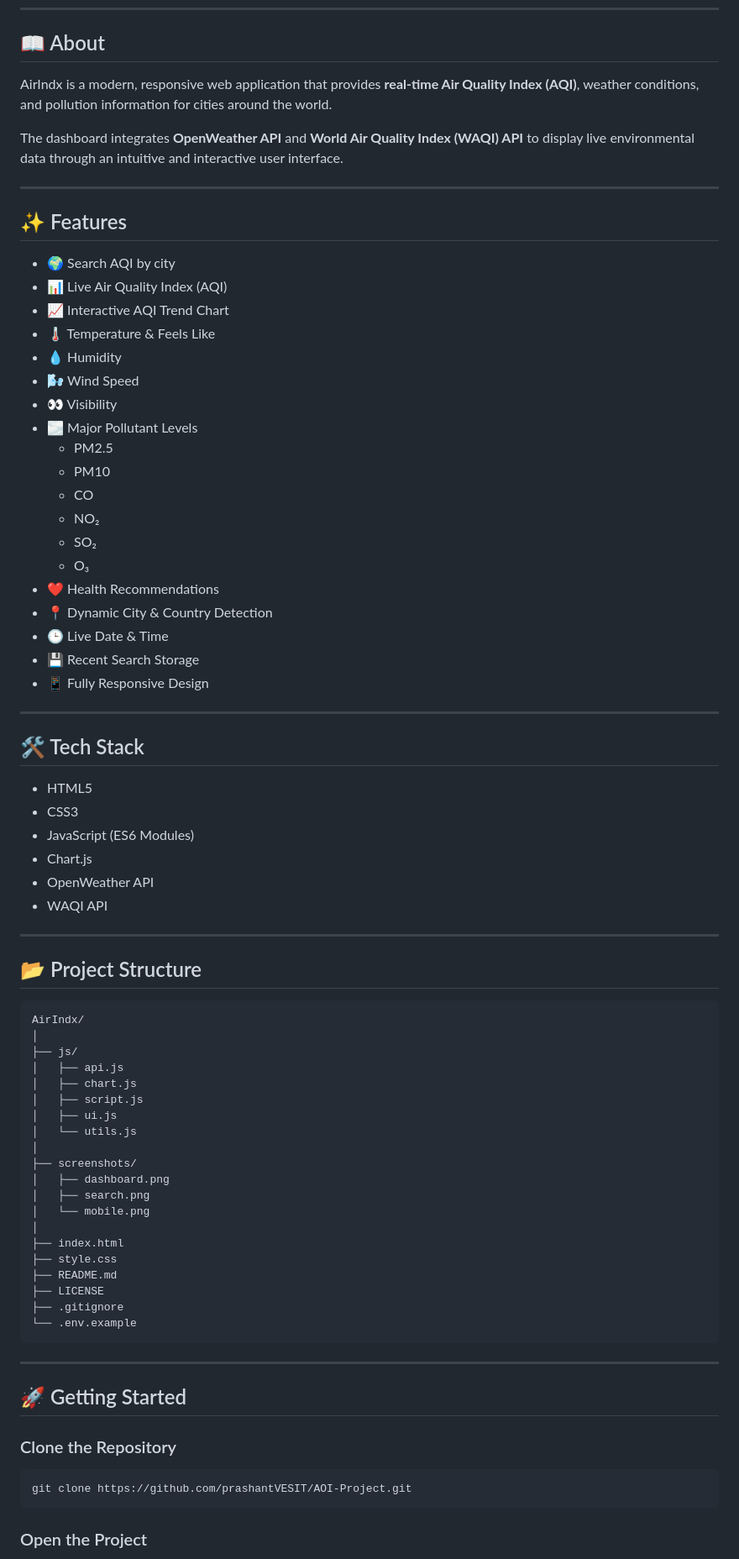
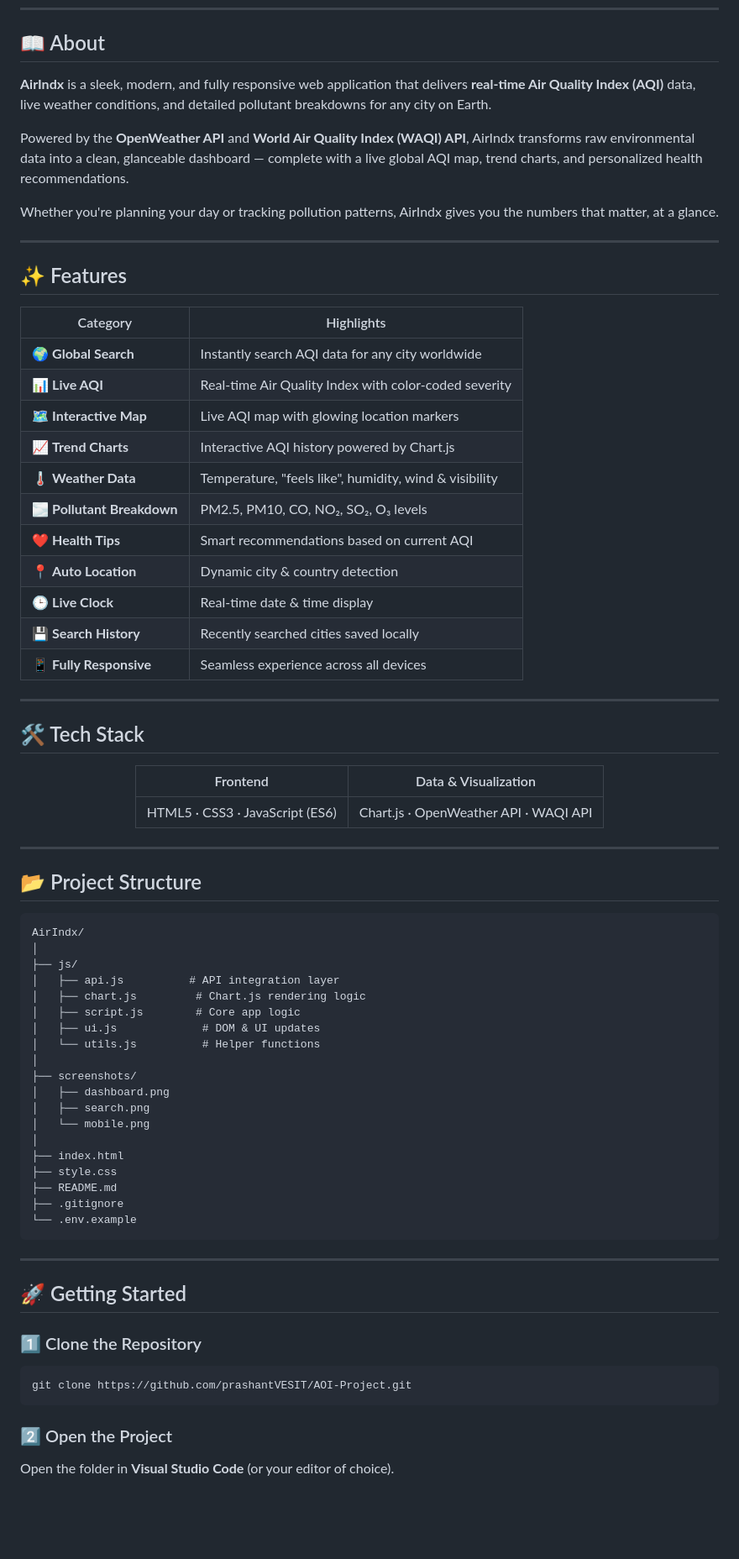
Before and after one commit to prashantVESIT/AOI-Project, a Markdown page: README.md, the part around one of its changes. Shown at 84% size. Rendered like a GitHub page; blank space fills up the shorter version.

Commit message:
Revise README for clarity and additional details
Updated README to enhance project description, features, and roadmap.

````diff
--- a/README.md
+++ b/README.md
@@ -21,44 +28,41 @@
 
 ## 📖 About
 
-AirIndx is a modern, responsive web application that provides **real-time Air Quality Index (AQI)**, weather conditions, and pollution information for cities around the world.
+**AirIndx** is a sleek, modern, and fully responsive web application that delivers **real-time Air Quality Index (AQI)** data, live weather conditions, and detailed pollutant breakdowns for any city on Earth.
 
-The dashboard integrates **OpenWeather API** and **World Air Quality Index (WAQI) API** to display live environmental data through an intuitive and interactive user interface.
+Powered by the **OpenWeather API** and **World Air Quality Index (WAQI) API**, AirIndx transforms raw environmental data into a clean, glanceable dashboard — complete with a live global AQI map, trend charts, and personalized health recommendations.
+
+Whether you're planning your day or tracking pollution patterns, AirIndx gives you the numbers that matter, at a glance.
 
 ---
 
 ## ✨ Features
 
-- 🌍 Search AQI by city
-- 📊 Live Air Quality Index (AQI)
-- 📈 Interactive AQI Trend Chart
-- 🌡️ Temperature & Feels Like
-- 💧 Humidity
-- 🌬️ Wind Speed
-- 👀 Visibility
-- 🌫️ Major Pollutant Levels
-  - PM2.5
-  - PM10
-  - CO
-  - NO₂
-  - SO₂
-  - O₃
-- ❤️ Health Recommendations
-- 📍 Dynamic City & Country Detection
-- 🕒 Live Date & Time
-- 💾 Recent Search Storage
-- 📱 Fully Responsive Design
+| Category | Highlights |
+|---|---|
+| 🌍 **Global Search** | Instantly search AQI data for any city worldwide |
+| 📊 **Live AQI** | Real-time Air Quality Index with color-coded severity |
+| 🗺️ **Interactive Map** | Live AQI map with glowing location markers |
+| 📈 **Trend Charts** | Interactive AQI history powered by Chart.js |
+| 🌡️ **Weather Data** | Temperature, "feels like", humidity, wind & visibility |
+| 🌫️ **Pollutant Breakdown** | PM2.5, PM10, CO, NO₂, SO₂, O₃ levels |
+| ❤️ **Health Tips** | Smart recommendations based on current AQI |
+| 📍 **Auto Location** | Dynamic city & country detection |
+| 🕒 **Live Clock** | Real-time date & time display |
+| 💾 **Search History** | Recently searched cities saved locally |
+| 📱 **Fully Responsive** | Seamless experience across all devices |
 
 ---
 
 ## 🛠️ Tech Stack
 
-- HTML5
-- CSS3
-- JavaScript (ES6 Modules)
-- Chart.js
-- OpenWeather API
-- WAQI API
+<div align="center">
+
+| Frontend | Data & Visualization |
+|:---:|:---:|
+| HTML5 · CSS3 · JavaScript (ES6) | Chart.js · OpenWeather API · WAQI API |
+
+</div>
 
 ---
 
@@ -68,11 +72,11 @@ The dashboard integrates **OpenWeather API** and **World Air Quality Index (WAQI
 AirIndx/
 │
 ├── js/
-│   ├── api.js
-│   ├── chart.js
-│   ├── script.js
-│   ├── ui.js
-│   └── utils.js
+│   ├── api.js          # API integration layer
+│   ├── chart.js         # Chart.js rendering logic
+│   ├── script.js        # Core app logic
+│   ├── ui.js             # DOM & UI updates
+│   └── utils.js          # Helper functions
 │
 ├── screenshots/
 │   ├── dashboard.png
@@ -82,7 +86,6 @@ AirIndx/
 ├── index.html
 ├── style.css
 ├── README.md
-├── LICENSE
 ├── .gitignore
 └── .env.example
 ```
@@ -91,11 +94,11 @@ AirIndx/
 
 ## 🚀 Getting Started
 
-### Clone the Repository
-
+### 1️⃣ Clone the Repository
 ```bash
 git clone https://github.com/prashantVESIT/AOI-Project.git
 ```
 
-### Open the Project
+### 2️⃣ Open the Project
+Open the folder in **Visual Studio Code** (or your editor of choice).
 
````
Also changed, not shown: other parts of README.md (+45 -54 lines).
